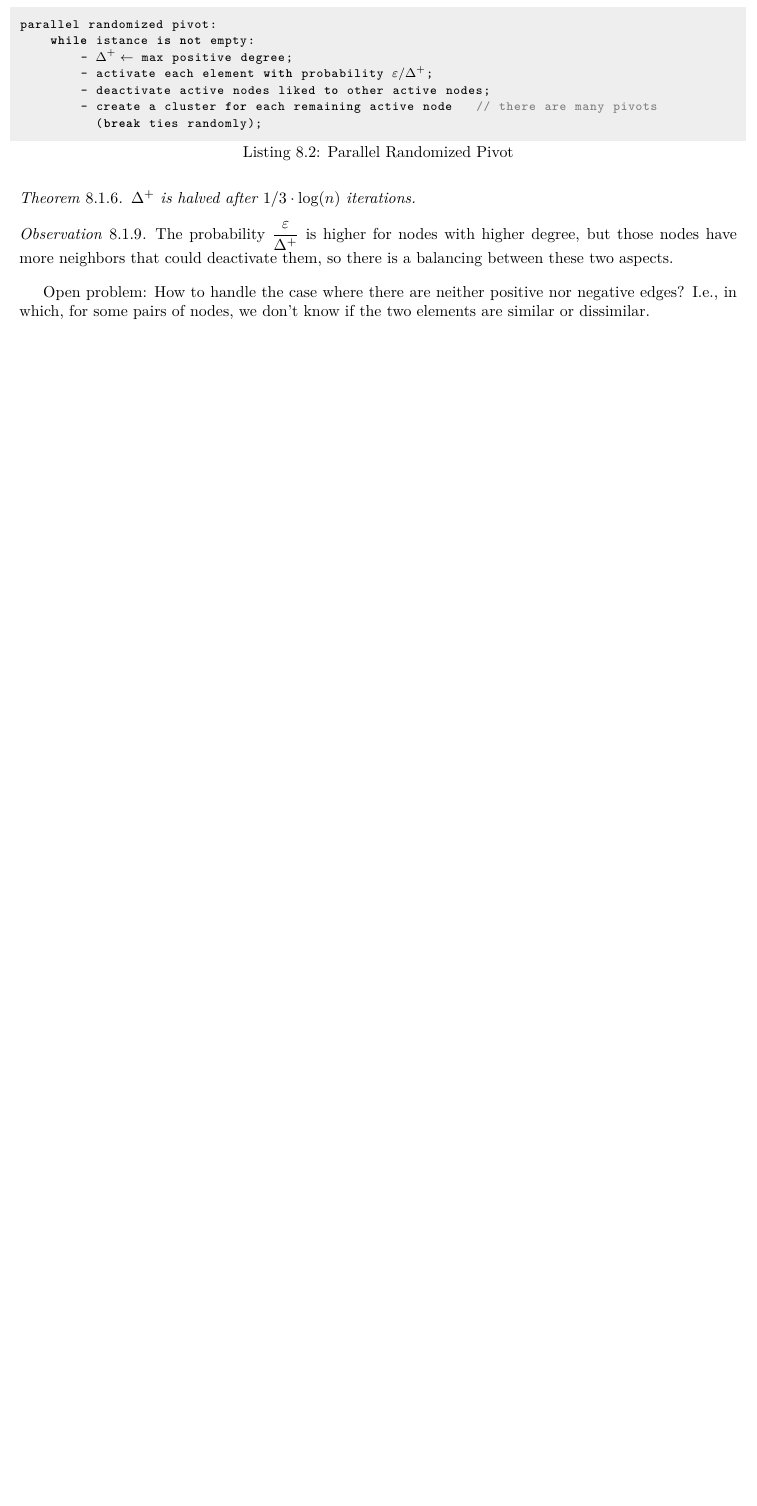
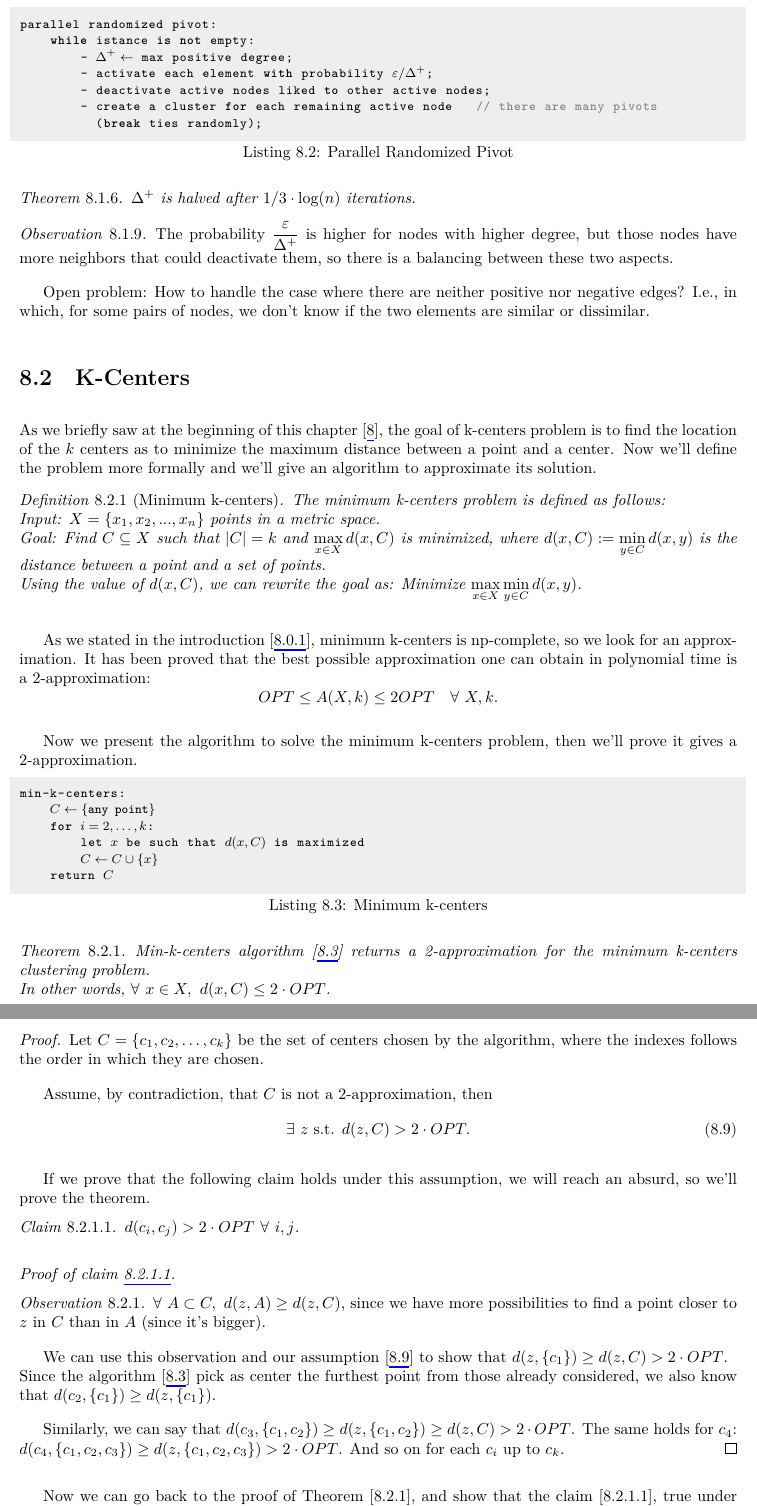
Before and after one commit to Project2100/Social_and_Behavioural_Networks-2018_19, a LaTeX thesis (main.tex, which reads chapters/clustering.tex): part of page 73 of 73 before the commit and two parts of pages 74 and 75 of 75 after it, the two joined at a grey line, cut so that both start at the same text, the shorter picture padded with empty space. Compiled offline with XeLaTeX.

Commit message:
k-centers

```diff
--- a/chapters/clustering.tex
+++ b/chapters/clustering.tex
@@ -361,3 +385,58 @@ parallel randomized pivot:
 \obs The probability $\frac{\varepsilon}{\Delta^+}$ is higher for nodes with higher degree, but those nodes have more neighbors that could deactivate them, so there is a balancing between these two aspects.
 
 Open problem: How to handle the case where there are neither positive nor negative edges? I.e., in which, for some pairs of nodes, we don't know if the two elements are similar or dissimilar.
+
+
+\section{K-Centers}\label{sec:k-centers}
+
+As we briefly saw at the beginning of this chapter [\ref{clust-k-algs}], the goal of k-centers problem is to find the location of the $k$ centers as to minimize the maximum distance between a point and a center. Now we'll define the problem more formally and we'll give an algorithm to approximate its solution.
+
+\begin{defn}[Minimum k-centers]\label{defn:k-centers}
+    The minimum k-centers problem is defined as follows:\\
+    Input: $X = \{x_1, x_2, ..., x_n\}$ points in a metric space.\\
+    Goal: Find $C \subseteq X$ such that $|C| = k$ and $\max_{x \in X} d(x,C)$ is minimized, where $d(x,C) := \min_{y \in C} d(x,y)$ is the distance between a point and a set of points.\\
+    Using the value of $d(x,C)$, we can rewrite the goal as: Minimize $\max_{x \in X} \min_{y \in C} d(x, y)$.
+\end{defn}
+
+As we stated in the introduction [\ref{thm:clustering-np}], minimum k-centers is np-complete, so we look for an approximation. It has been proved that the best possible approximation one can obtain in polynomial time is a 2-approximation: $$OPT \leq A(X,k) \leq 2 OPT \ \ \ \forall\ X,k.$$
+
+Now we present the algorithm to solve the minimum k-centers problem, then we'll prove it gives a 2-approximation.
+
+\begin{lstlisting}[caption={Minimum k-centers}, label={lst:min-k-centers}]
+min-k-centers:
+    $C \gets \{ \text{any point} \}$
+    for $i = 2, \ldots, k$:
+        let $x$ be such that $d(x,C)$ is maximized
+        $C \gets C \cup \{x\}$
+    return $C$
+\end{lstlisting}
+
+\begin{thm}\label{thm:k-centers-approx}
+    Min-k-centers algorithm [\ref{lst:min-k-centers}] returns a 2-approximation for the minimum k-centers clustering problem.\\
+    In other words, $\forall\ x \in X,\ d(x,C) \leq 2 \cdot OPT$.
+\end{thm}
+\begin{proof}
+    Let $C = \{c_1, c_2, \ldots, c_k\}$ be the set of centers chosen by the algorithm, where the indexes follows the order in which they are chosen.
+
+    Assume, by contradiction, that $C$ is not a 2-approximation, then
+    \begin{equation}\label{eq:centers-assumption}
+        \exists\ z \text{ s.t. } d(z, C) > 2 \cdot OPT.
+    \end{equation}
+
+    If we prove that the following claim holds under this assumption, we will reach an absurd, so we'll prove the theorem.
+    \begin{claim}\label{cl:centers}
+        $d(c_i, c_j) > 2 \cdot OPT\ \forall\ i,j$.
+    \end{claim}
+    \begin{proof}[Proof of claim \ref{cl:centers}]
+        \begin{obs}
+            $\forall\ A \subset C,\ d(z,A) \geq d(z,C)$, since we have more possibilities to find a point closer to $z$ in $C$ than in $A$ (since it's bigger).
+        \end{obs}
+        We can use this observation and our assumption [\ref{eq:centers-assumption}] to show that $d(z, \{c_1\}) \geq d(z,C) > 2 \cdot OPT$.\\
+        Since the algorithm [\ref{lst:min-k-centers}] pick as center the furthest point from those already considered, we also know that $d(c_2, \{c_1\}) \geq d(z, \{c_1\})$.
+
+        Similarly, we can say that $d(c_3, \{c_1, c_2\}) \geq d(z, \{c_1, c_2\}) \geq d(z,C) > 2 \cdot OPT$.
+        The same holds for $c_4$: $d(c_4, \{c_1, c_2, c_3\}) \geq d(z, \{c_1, c_2, c_3\}) > 2 \cdot OPT$.
+        And so on for each $c_i$ up to $c_k$.
+    \end{proof}
+
+    Now we can go back to the proof of Theorem [\ref{thm:k-centers-approx}], and show that the claim [\ref{cl:centers}], true under assumption [\ref{eq:centers-assumption}], produces a contradiction.
```
Also changed, not shown: main.pdf, chapters/clustering.tex (37 more changed lines). Lines whose indentation alone changed are shown as unchanged.
